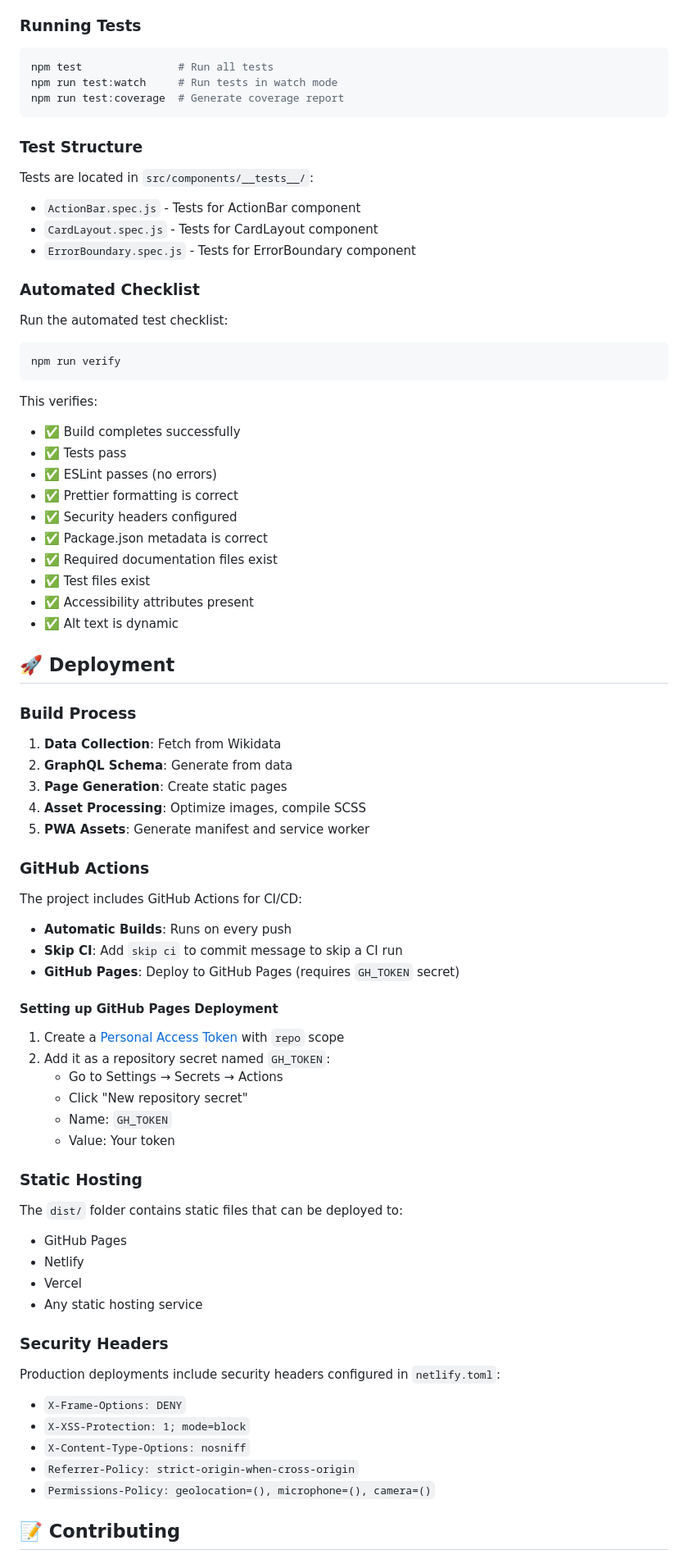
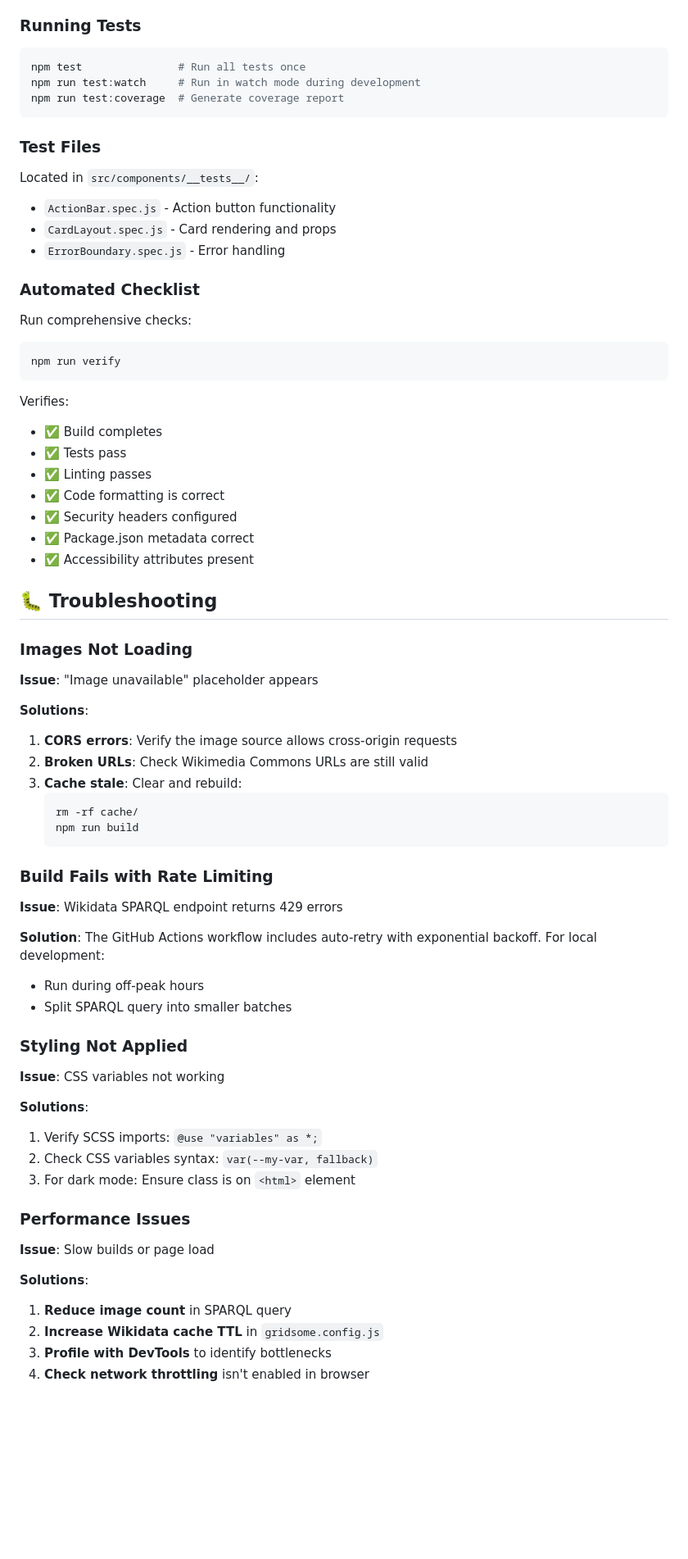
Before and after one commit to hunsalz/gridsome-starter-wikidata, a Markdown page: README.md, the part around one of its changes. Shown at 82% size. Rendered like a GitHub page; blank space fills up the shorter version.

````diff
--- a/README.md
+++ b/README.md
@@ -396,81 +359,74 @@ The project uses Jest and Vue Test Utils for component testing.
 ### Running Tests
 
 ```bash
-npm test               # Run all tests
-npm run test:watch     # Run tests in watch mode
+npm test               # Run all tests once
+npm run test:watch     # Run in watch mode during development
 npm run test:coverage  # Generate coverage report
 ```
 
-### Test Structure
+### Test Files
 
-Tests are located in `src/components/__tests__/`:
-- `ActionBar.spec.js` - Tests for ActionBar component
-- `CardLayout.spec.js` - Tests for CardLayout component
-- `ErrorBoundary.spec.js` - Tests for ErrorBoundary component
+Located in `src/components/__tests__/`:
+- `ActionBar.spec.js` - Action button functionality
+- `CardLayout.spec.js` - Card rendering and props
+- `ErrorBoundary.spec.js` - Error handling
 
 ### Automated Checklist
 
-Run the automated test checklist:
+Run comprehensive checks:
 
 ```bash
 npm run verify
 ```
 
-This verifies:
-- ✅ Build completes successfully
+Verifies:
+- ✅ Build completes
 - ✅ Tests pass
-- ✅ ESLint passes (no errors)
-- ✅ Prettier formatting is correct
+- ✅ Linting passes
+- ✅ Code formatting is correct
 - ✅ Security headers configured
-- ✅ Package.json metadata is correct
-- ✅ Required documentation files exist
-- ✅ Test files exist
+- ✅ Package.json metadata correct
 - ✅ Accessibility attributes present
-- ✅ Alt text is dynamic
 
-## 🚀 Deployment
+## 🐛 Troubleshooting
 
-### Build Process
+### Images Not Loading
 
-1. **Data Collection**: Fetch from Wikidata
-2. **GraphQL Schema**: Generate from data
-3. **Page Generation**: Create static pages
-4. **Asset Processing**: Optimize images, compile SCSS
-5. **PWA Assets**: Generate manifest and service worker
+**Issue**: "Image unavailable" placeholder appears
 
-### GitHub Actions
+**Solutions**:
+1. **CORS errors**: Verify the image source allows cross-origin requests
+2. **Broken URLs**: Check Wikimedia Commons URLs are still valid
+3. **Cache stale**: Clear and rebuild:
+   ```bash
+   rm -rf cache/
+   npm run build
+   ```
 
-The project includes GitHub Actions for CI/CD:
+### Build Fails with Rate Limiting
 
-- **Automatic Builds**: Runs on every push
-- **Skip CI**: Add `skip ci` to commit message to skip a CI run
-- **GitHub Pages**: Deploy to GitHub Pages (requires `GH_TOKEN` secret)
+**Issue**: Wikidata SPARQL endpoint returns 429 errors
 
-#### Setting up GitHub Pages Deployment
+**Solution**: The GitHub Actions workflow includes auto-retry with exponential backoff. For local development:
+- Run during off-peak hours
+- Split SPARQL query into smaller batches
 
-1. Create a [Personal Access Token](https://help.github.com/en/github/authenticating-to-github/creating-a-personal-access-token-for-the-command-line#creating-a-token) with `repo` scope
-2. Add it as a repository secret named `GH_TOKEN`:
-   - Go to Settings → Secrets → Actions
-   - Click "New repository secret"
-   - Name: `GH_TOKEN`
-   - Value: Your token
+### Styling Not Applied
 
-### Static Hosting
+**Issue**: CSS variables not working
 
-The `dist/` folder contains static files that can be deployed to:
-- GitHub Pages
-- Netlify
-- Vercel
-- Any static hosting service
+**Solutions**:
+1. Verify SCSS imports: `@use "variables" as *;`
+2. Check CSS variables syntax: `var(--my-var, fallback)`
+3. For dark mode: Ensure class is on `<html>` element
 
-### Security Headers
+### Performance Issues
 
-Production deployments include security headers configured in `netlify.toml`:
-- `X-Frame-Options: DENY`
-- `X-XSS-Protection: 1; mode=block`
-- `X-Content-Type-Options: nosniff`
-- `Referrer-Policy: strict-origin-when-cross-origin`
-- `Permissions-Policy: geolocation=(), microphone=(), camera=()`
+**Issue**: Slow builds or page load
 
-## 📝 Contributing
+**Solutions**:
+1. **Reduce image count** in SPARQL query
+2. **Increase Wikidata cache TTL** in `gridsome.config.js`
+3. **Profile with DevTools** to identify bottlenecks
+4. **Check network throttling** isn't enabled in browser
 
````
Also changed, not shown: other parts of README.md (+265 -284 lines).
